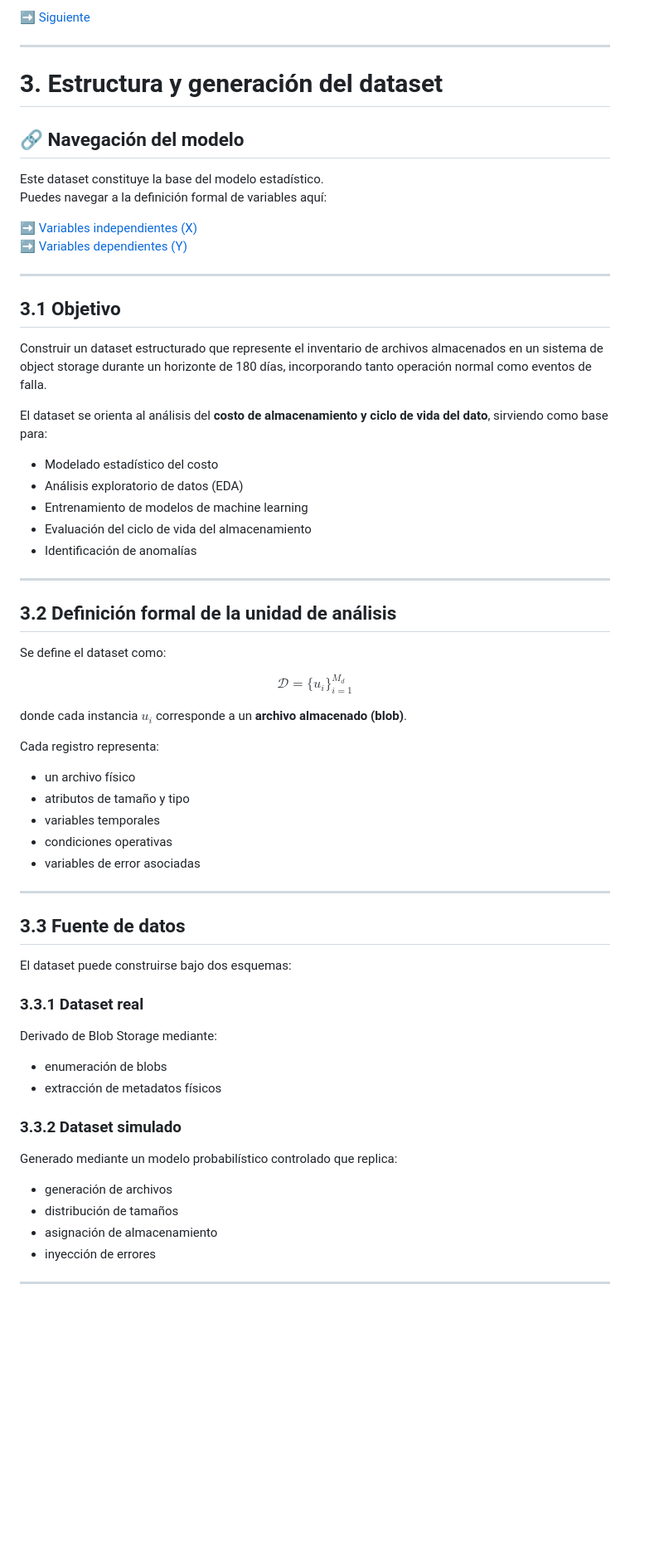
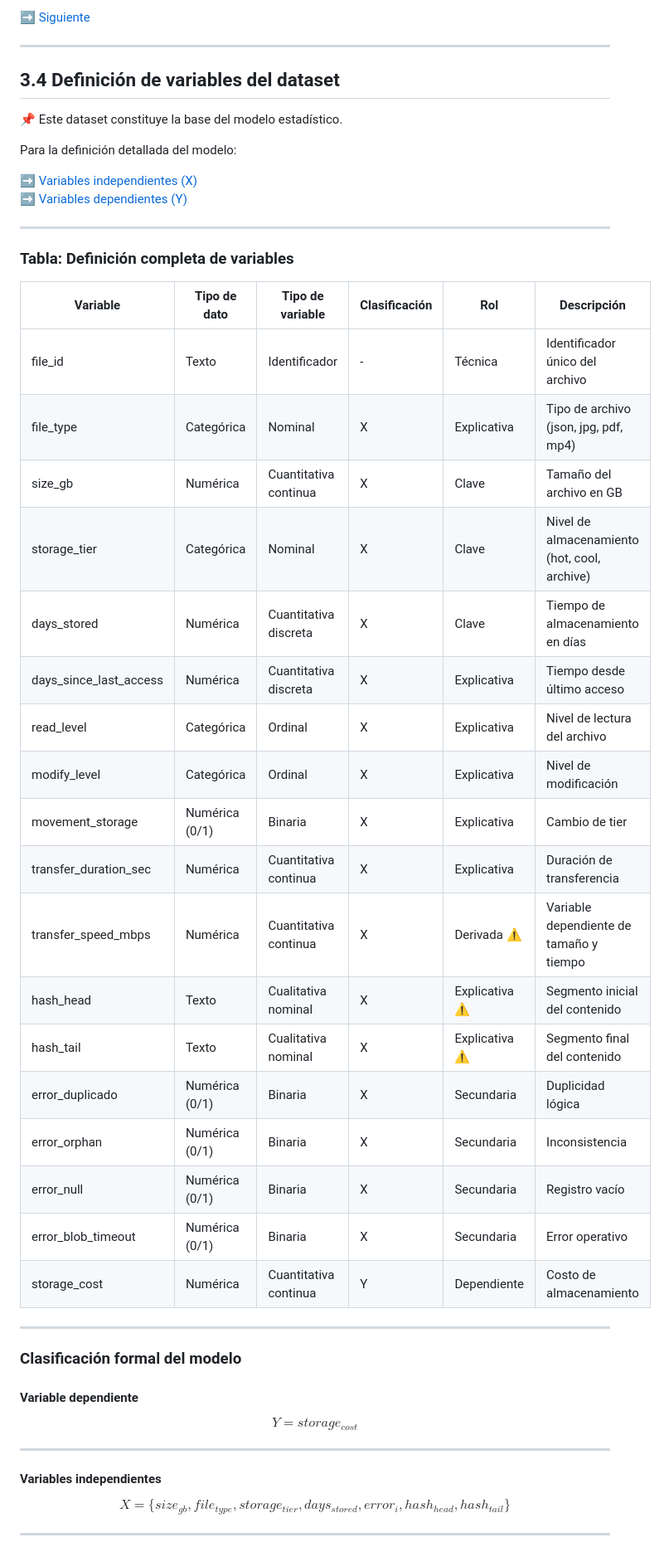
Before and after one commit to viejoedwinsierra/blob-storage-statistical-model, a Markdown page: docs/03_00_estructura_dataset.md, the part around one of its changes. Shown at 83% size. Rendered like a GitHub page; blank space fills up the shorter version.

Commit message:
Update 03_00_estructura_dataset.md
se hacen mejoras de navegacion y se integra la dfefincion de variables

```diff
--- a/docs/03_00_estructura_dataset.md
+++ b/docs/03_00_estructura_dataset.md
@@ -7,71 +7,65 @@
 
 ---
 
-# 3. Estructura y generación del dataset
+## 3.4 Definición de variables del dataset
 
-## 🔗 Navegación del modelo
+📌 Este dataset constituye la base del modelo estadístico.
 
-Este dataset constituye la base del modelo estadístico.
-Puedes navegar a la definición formal de variables aquí:
+Para la definición detallada del modelo:
 
 ➡️ [Variables independientes (X)](03_01_variables_independientes.md)
 ➡️ [Variables dependientes (Y)](03_02_variables_dependientes.md)
 
 ---
 
-## 3.1 Objetivo
+### Tabla: Definición completa de variables
 
-Construir un dataset estructurado que represente el inventario de archivos almacenados en un sistema de object storage durante un horizonte de 180 días, incorporando tanto operación normal como eventos de falla.
-
-El dataset se orienta al análisis del **costo de almacenamiento y ciclo de vida del dato**, sirviendo como base para:
-
-* Modelado estadístico del costo
-* Análisis exploratorio de datos (EDA)
-* Entrenamiento de modelos de machine learning
-* Evaluación del ciclo de vida del almacenamiento
-* Identificación de anomalías
+| Variable | Tipo de dato | Tipo de variable | Clasificación | Rol | Descripción |
+|----------|-------------|------------------|--------------|-----|-------------|
+| file_id | Texto | Identificador | - | Técnica | Identificador único del archivo |
+| file_type | Categórica | Nominal | X | Explicativa | Tipo de archivo (json, jpg, pdf, mp4) |
+| size_gb | Numérica | Cuantitativa continua | X | Clave | Tamaño del archivo en GB |
+| storage_tier | Categórica | Nominal | X | Clave | Nivel de almacenamiento (hot, cool, archive) |
+| days_stored | Numérica | Cuantitativa discreta | X | Clave | Tiempo de almacenamiento en días |
+| days_since_last_access | Numérica | Cuantitativa discreta | X | Explicativa | Tiempo desde último acceso |
+| read_level | Categórica | Ordinal | X | Explicativa | Nivel de lectura del archivo |
+| modify_level | Categórica | Ordinal | X | Explicativa | Nivel de modificación |
+| movement_storage | Numérica (0/1) | Binaria | X | Explicativa | Cambio de tier |
+| transfer_duration_sec | Numérica | Cuantitativa continua | X | Explicativa | Duración de transferencia |
+| transfer_speed_mbps | Numérica | Cuantitativa continua | X | Derivada ⚠️ | Variable dependiente de tamaño y tiempo |
+| hash_head | Texto | Cualitativa nominal | X | Explicativa ⚠️ | Segmento inicial del contenido |
+| hash_tail | Texto | Cualitativa nominal | X | Explicativa ⚠️ | Segmento final del contenido |
+| error_duplicado | Numérica (0/1) | Binaria | X | Secundaria | Duplicidad lógica |
+| error_orphan | Numérica (0/1) | Binaria | X | Secundaria | Inconsistencia |
+| error_null | Numérica (0/1) | Binaria | X | Secundaria | Registro vacío |
+| error_blob_timeout | Numérica (0/1) | Binaria | X | Secundaria | Error operativo |
+| storage_cost | Numérica | Cuantitativa continua | Y | Dependiente | Costo de almacenamiento |
 
 ---
 
-## 3.2 Definición formal de la unidad de análisis
+### Clasificación formal del modelo
 
-Se define el dataset como:
+#### Variable dependiente
 
 $$
-\mathcal{D} = \{u_i\}_{i=1}^{M_d}
+Y = storage_{cost}
 $$
-
-donde cada instancia $u_i$ corresponde a un **archivo almacenado (blob)**.
-
-Cada registro representa:
-
-* un archivo físico
-* atributos de tamaño y tipo
-* variables temporales
-* condiciones operativas
-* variables de error asociadas
 
 ---
 
-## 3.3 Fuente de datos
+#### Variables independientes
 
-El dataset puede construirse bajo dos esquemas:
-
-### 3.3.1 Dataset real
-
-Derivado de Blob Storage mediante:
-
-* enumeración de blobs
-* extracción de metadatos físicos
-
-### 3.3.2 Dataset simulado
-
-Generado mediante un modelo probabilístico controlado que replica:
-
-* generación de archivos
-* distribución de tamaños
-* asignación de almacenamiento
-* inyección de errores
+$$
+X = \{
+size_{gb},
+file_{type},
+storage_{tier},
+days_{stored},
+error_i,
+hash_{head},
+hash_{tail}
+\}
+$$
 
 ---
 
```
Also changed, not shown: other parts of docs/03_00_estructura_dataset.md (+12 -131 lines).
